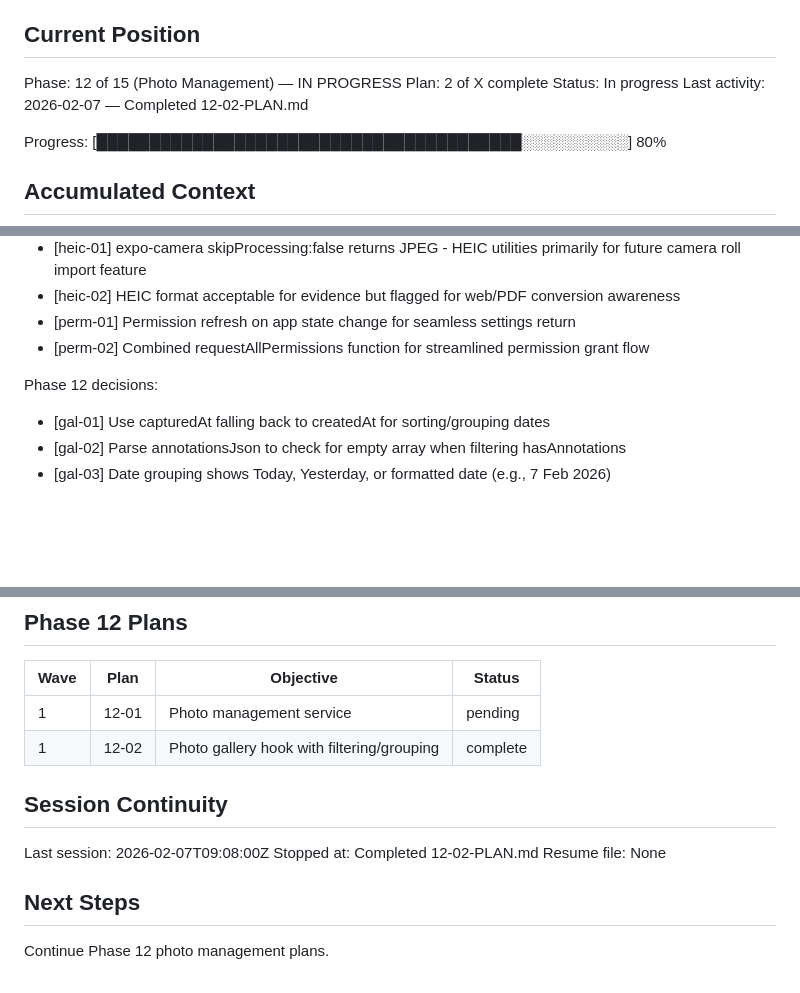
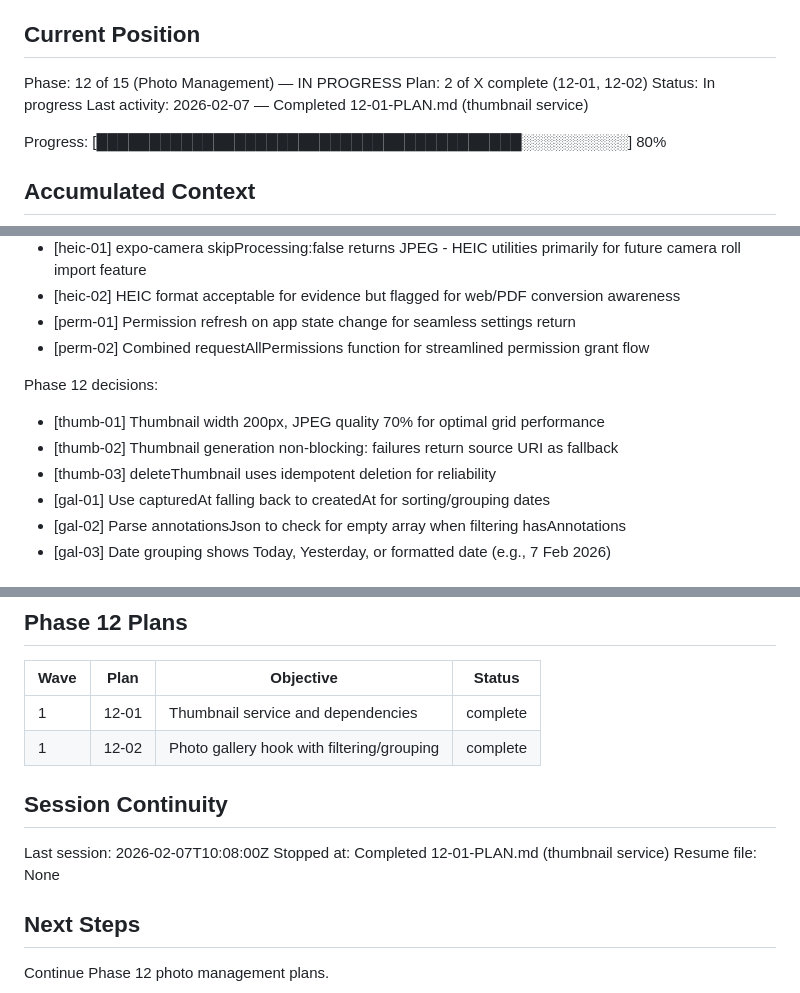
Before and after one commit to lukeboustridge-prog/ranz-mobile, a Markdown page: .planning/STATE.md, 3 parts joined by grey strips. Rendered like a GitHub page; blank space fills up the shorter version.

Commit message:
docs(12-01): complete thumbnail service plan
Tasks completed: 3/3
- Install image manipulation dependencies
- Create thumbnail service
- Integrate thumbnail into photo capture

SUMMARY: .planning/phases/12-photo-management/12-01-SUMMARY.md

```diff
--- a/.planning/STATE.md
+++ b/.planning/STATE.md
@@ -10,9 +10,9 @@ See: .planning/PROJECT.md
 ## Current Position
 
 Phase: 12 of 15 (Photo Management) — IN PROGRESS
-Plan: 2 of X complete
+Plan: 2 of X complete (12-01, 12-02)
 Status: In progress
-Last activity: 2026-02-07 — Completed 12-02-PLAN.md
+Last activity: 2026-02-07 — Completed 12-01-PLAN.md (thumbnail service)
 
 Progress: [████████████████████████████████████████░░░░░░░░░░] 80%
 
@@ -42,6 +42,9 @@ Phase 11 decisions:
 - [perm-02] Combined requestAllPermissions function for streamlined permission grant flow
 
 Phase 12 decisions:
+- [thumb-01] Thumbnail width 200px, JPEG quality 70% for optimal grid performance
+- [thumb-02] Thumbnail generation non-blocking: failures return source URI as fallback
+- [thumb-03] deleteThumbnail uses idempotent deletion for reliability
 - [gal-01] Use capturedAt falling back to createdAt for sorting/grouping dates
 - [gal-02] Parse annotationsJson to check for empty array when filtering hasAnnotations
 - [gal-03] Date grouping shows Today, Yesterday, or formatted date (e.g., 7 Feb 2026)
@@ -55,13 +58,13 @@ Phase 12 decisions:
 
 | Wave | Plan | Objective | Status |
 |------|------|-----------|--------|
-| 1 | 12-01 | Photo management service | pending |
+| 1 | 12-01 | Thumbnail service and dependencies | complete |
 | 1 | 12-02 | Photo gallery hook with filtering/grouping | complete |
 
 ## Session Continuity
 
-Last session: 2026-02-07T09:08:00Z
-Stopped at: Completed 12-02-PLAN.md
+Last session: 2026-02-07T10:08:00Z
+Stopped at: Completed 12-01-PLAN.md (thumbnail service)
 Resume file: None
 
 ## Next Steps
```
Also changed, not shown: 1 other file.
